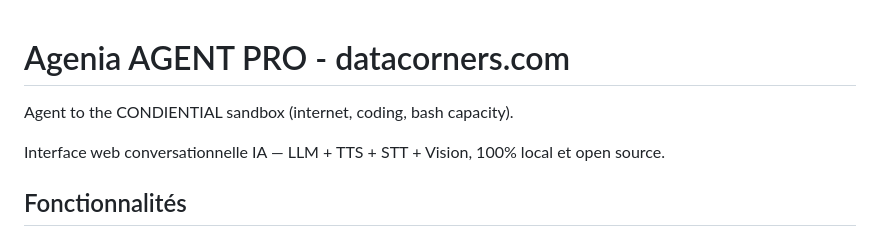
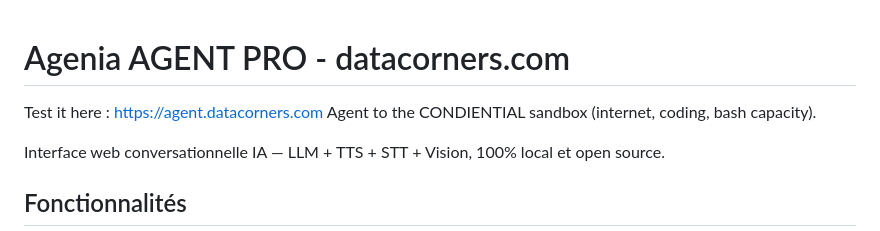
Before and after one commit to fullcoderfull/agenia, a Markdown page: README.md, the part around the change. Drawn GitHub-style.

```diff
--- a/README.md
+++ b/README.md
@@ -1,4 +1,6 @@
 # Agenia AGENT PRO - datacorners.com
+
+Test it here : https://agent.datacorners.com
 Agent to the CONDIENTIAL sandbox (internet, coding, bash capacity).
 
 Interface web conversationnelle IA — LLM + TTS + STT + Vision, 100% local et open source.
```
